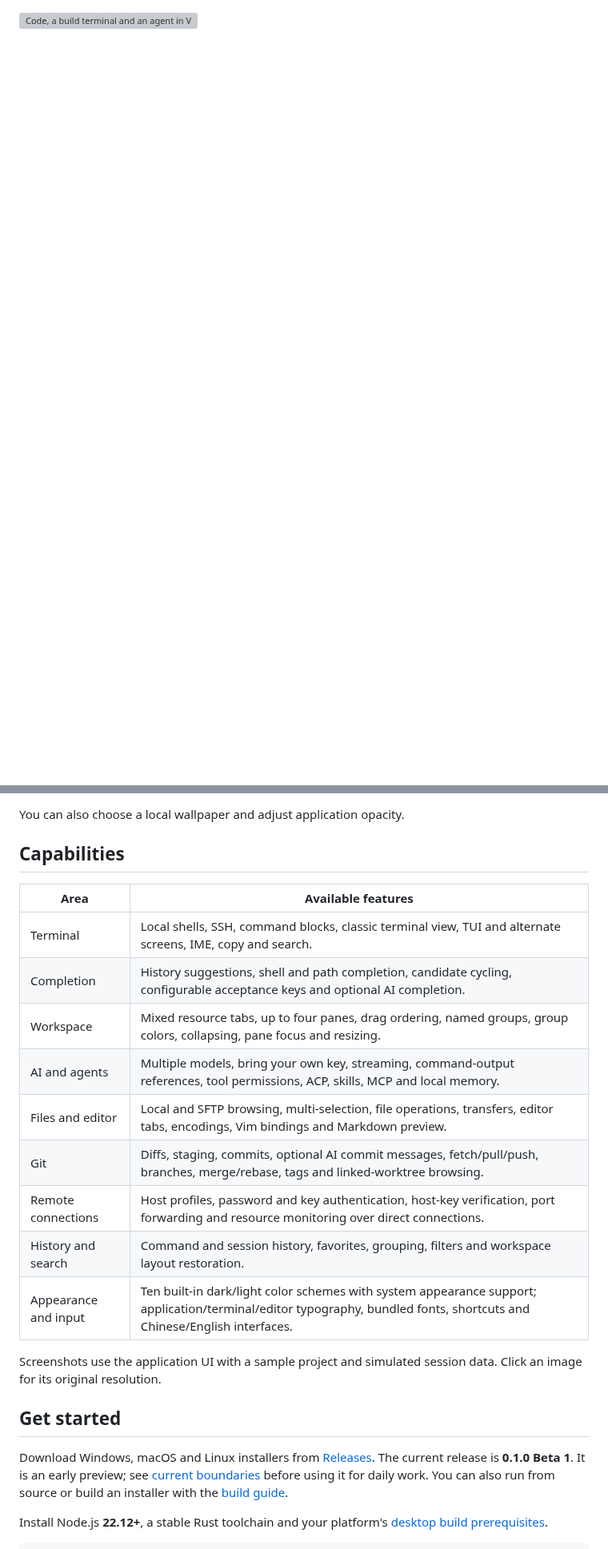
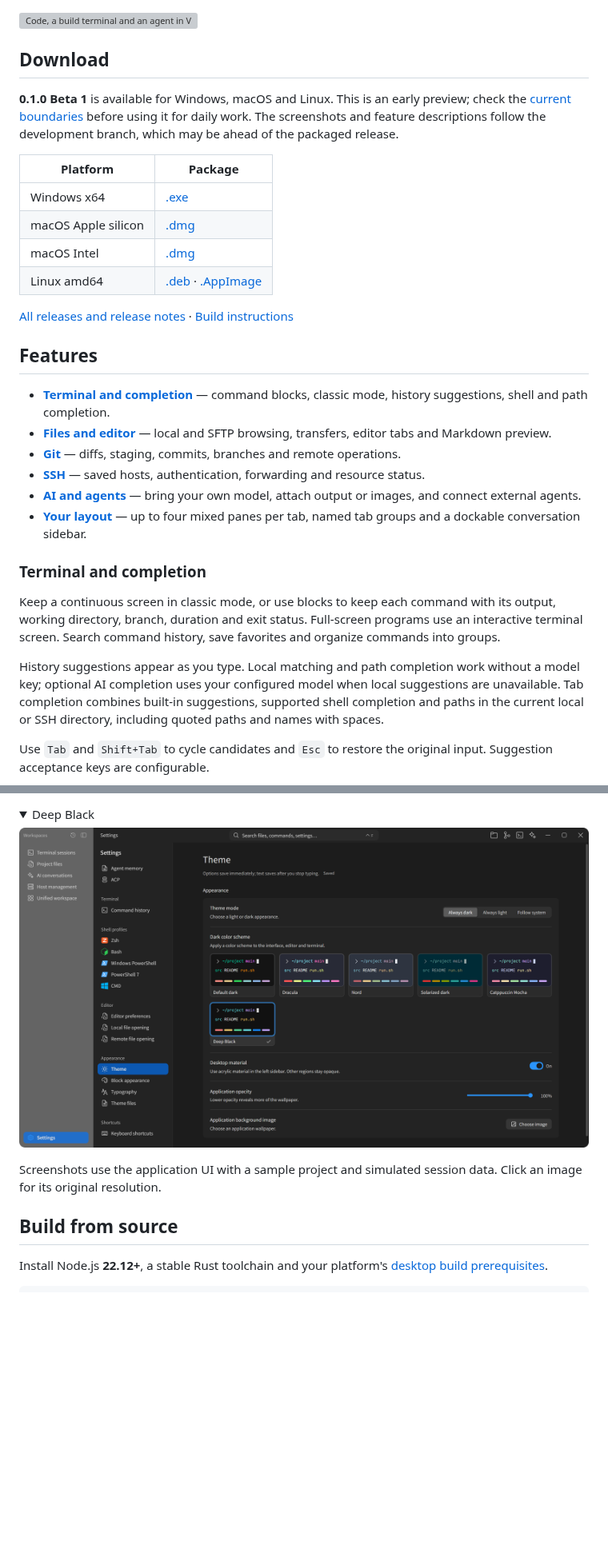
Before and after one commit to Vrykell/Vrykell, a Markdown page: README.md, 2 parts joined by grey strips. Shown at 80% size. GitHub-like rendering; pictures changed too: docs/images/theme-deep-black-en.png (added); folded sections open; blank space fills up the shorter version; grey boxes are pictures that could not be loaded.

Commit message:
docs: present core workflows and themes

```diff
--- a/README.md
+++ b/README.md
@@ -20,3 +19,33 @@ A desktop terminal with command completion, a file browser, an editor and Git to
 
 <a href="docs/images/hero-workspace-en.png"><img src="docs/images/hero-workspace-en.png" width="1600" alt="Code, a build terminal and an agent in Vrykell" /></a>
 
+## Download
+
+**0.1.0 Beta 1** is available for Windows, macOS and Linux. This is an early preview; check the [current boundaries](#current-boundaries) before using it for daily work. The screenshots and feature descriptions follow the development branch, which may be ahead of the packaged release.
+
+| Platform | Package |
+| --- | --- |
+| Windows x64 | [.exe](https://github.com/Vrykell/Vrykell/releases/download/v0.1.0-beta.1/Vrykell_0.1.0_x64-setup.exe) |
+| macOS Apple silicon | [.dmg](https://github.com/Vrykell/Vrykell/releases/download/v0.1.0-beta.1/Vrykell_0.1.0_aarch64.dmg) |
+| macOS Intel | [.dmg](https://github.com/Vrykell/Vrykell/releases/download/v0.1.0-beta.1/Vrykell_0.1.0_x64.dmg) |
+| Linux amd64 | [.deb](https://github.com/Vrykell/Vrykell/releases/download/v0.1.0-beta.1/Vrykell_0.1.0_amd64.deb) · [.AppImage](https://github.com/Vrykell/Vrykell/releases/download/v0.1.0-beta.1/Vrykell_0.1.0_amd64.AppImage) |
+
+[All releases and release notes](https://github.com/Vrykell/Vrykell/releases) · [Build instructions](docs/en/ci.md)
+
+## Features
+
+- **[Terminal and completion](#terminal-and-completion)** — command blocks, classic mode, history suggestions, shell and path completion.
+- **[Files and editor](#files-and-editor)** — local and SFTP browsing, transfers, editor tabs and Markdown preview.
+- **[Git](#git)** — diffs, staging, commits, branches and remote operations.
+- **[SSH](#ssh)** — saved hosts, authentication, forwarding and resource status.
+- **[AI and agents](#ai-and-agents)** — bring your own model, attach output or images, and connect external agents.
+- **[Your layout](#workflows)** — up to four mixed panes per tab, named tab groups and a dockable conversation sidebar.
+
+### Terminal and completion
+
+Keep a continuous screen in classic mode, or use blocks to keep each command with its output, working directory, branch, duration and exit status. Full-screen programs use an interactive terminal screen. Search command history, save favorites and organize commands into groups.
+
+History suggestions appear as you type. Local matching and path completion work without a model key; optional AI completion uses your configured model when local suggestions are unavailable. Tab completion combines built-in suggestions, supported shell completion and paths in the current local or SSH directory, including quoted paths and names with spaces.
+
+Use `Tab` and `Shift+Tab` to cycle candidates and `Esc` to restore the original input. Suggestion acceptance keys are configurable.
+
@@ -118,25 +129,14 @@ Ten built-in dark and light schemes apply to the interface, editor and terminal.
 
-You can also choose a local wallpaper and adjust application opacity.
+<details>
+<summary>Deep Black</summary>
 
-## Capabilities
+<a href="docs/images/theme-deep-black-en.png"><img src="docs/images/theme-deep-black-en.png" width="1600" alt="Deep Black and other theme previews" /></a>
 
-| Area | Available features |
-| --- | --- |
-| Terminal | Local shells, SSH, command blocks, classic terminal view, TUI and alternate screens, IME, copy and search. |
-| Completion | History suggestions, shell and path completion, candidate cycling, configurable acceptance keys and optional AI completion. |
-| Workspace | Mixed resource tabs, up to four panes, drag ordering, named groups, group colors, collapsing, pane focus and resizing. |
-| AI and agents | Multiple models, bring your own key, streaming, command-output references, tool permissions, ACP, skills, MCP and local memory. |
-| Files and editor | Local and SFTP browsing, multi-selection, file operations, transfers, editor tabs, encodings, Vim bindings and Markdown preview. |
-| Git | Diffs, staging, commits, optional AI commit messages, fetch/pull/push, branches, merge/rebase, tags and linked-worktree browsing. |
-| Remote connections | Host profiles, password and key authentication, host-key verification, port forwarding and resource monitoring over direct connections. |
-| History and search | Command and session history, favorites, grouping, filters and workspace layout restoration. |
-| Appearance and input | Ten built-in dark/light color schemes with system appearance support; application/terminal/editor typography, bundled fonts, shortcuts and Chinese/English interfaces. |
+</details>
 
 Screenshots use the application UI with a sample project and simulated session data. Click an image for its original resolution.
 
-## Get started
-
-Download Windows, macOS and Linux installers from [Releases](https://github.com/Vrykell/Vrykell/releases). The current release is **0.1.0 Beta 1**. It is an early preview; see [current boundaries](#current-boundaries) before using it for daily work. You can also run from source or build an installer with the [build guide](docs/en/ci.md).
+## Build from source
 
 Install Node.js **22.12+**, a stable Rust toolchain and your platform's [desktop build prerequisites](https://v2.tauri.app/start/prerequisites/).
 
```
Also changed, not shown: other parts of README.md (+61 -80 lines), README.zh-CN.md (+95 -95 lines), docs/images/feature-completion-en.png (added), docs/images/feature-completion-zh.png (added), docs/images/feature-git-en.png (added), docs/images/feature-git-zh.png (added), docs/images/theme-deep-black-zh.png (added), 1 other file.
